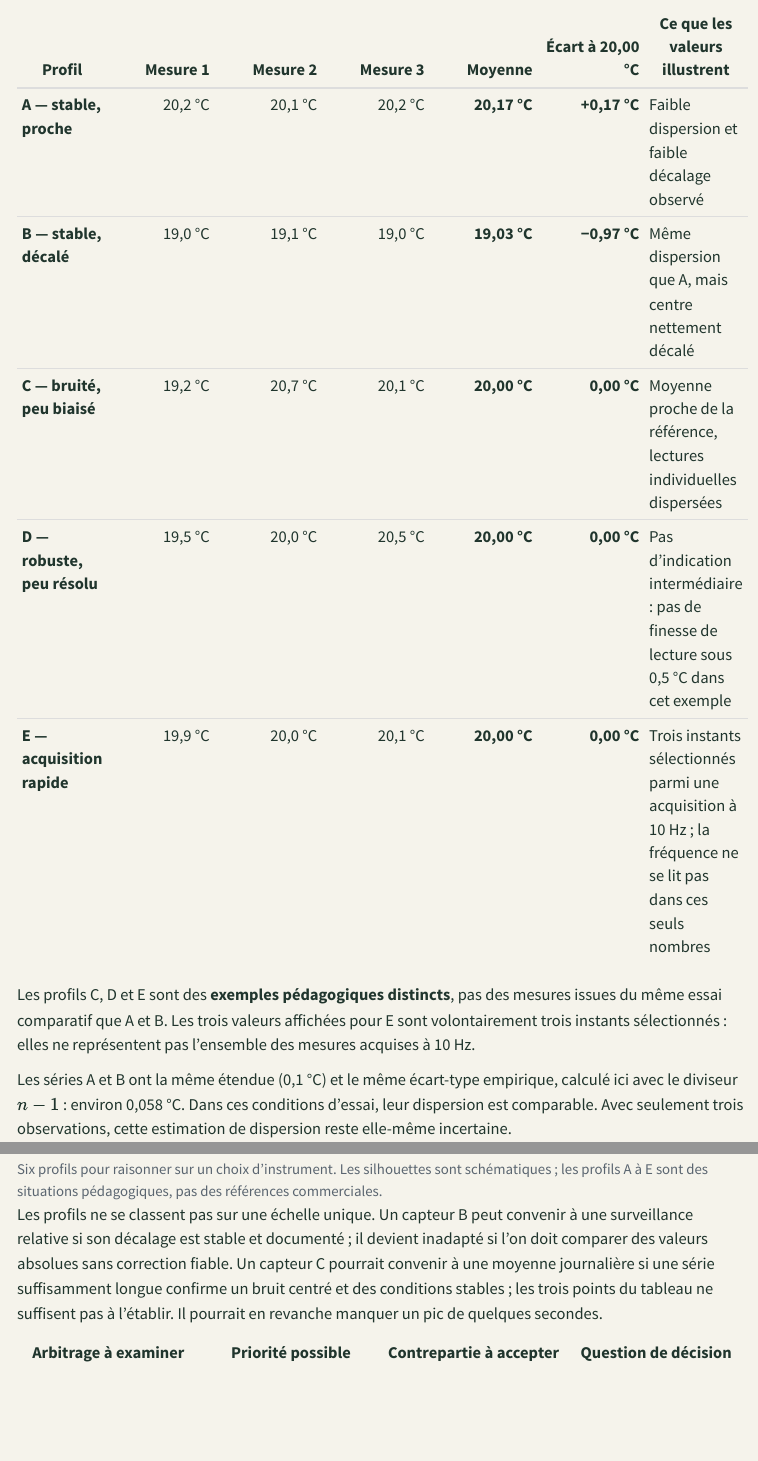
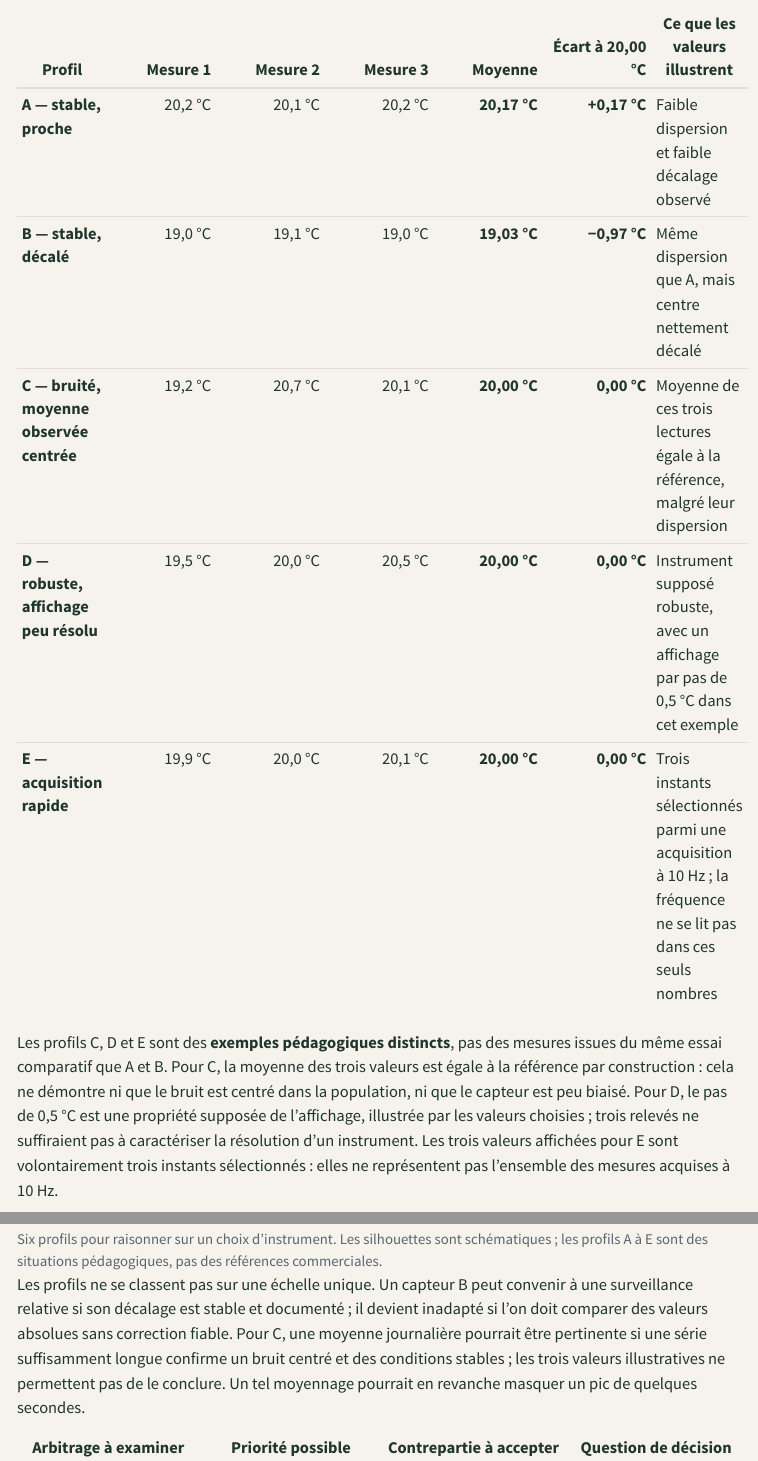
Before and after one commit to JM-Brun/knowledge-stories, a Quarto document (calendar/days/jour-01.qmd): the page in a window 1100 px wide, from 880 px down, and a second part further down, joined at a grey line. Rendered offline with R 4.5, knitr and Pandoc in place of Quarto, with nearby package versions; menus at the side of the page are left out.

Commit message:
Clarify illustrative sensor profiles and statistical limits

```diff
--- a/calendar/days/jour-01.qmd
+++ b/calendar/days/jour-01.qmd
@@ -32,11 +32,11 @@ Une référence conventionnelle indique 20,00 °C. Le tableau rassemble trois re
 |---|---:|---:|---:|---:|---:|---|
 | **A — stable, proche** | 20,2 °C | 20,1 °C | 20,2 °C | **20,17 °C** | **+0,17 °C** | Faible dispersion et faible décalage observé |
 | **B — stable, décalé** | 19,0 °C | 19,1 °C | 19,0 °C | **19,03 °C** | **−0,97 °C** | Même dispersion que A, mais centre nettement décalé |
-| **C — bruité, peu biaisé** | 19,2 °C | 20,7 °C | 20,1 °C | **20,00 °C** | **0,00 °C** | Moyenne proche de la référence, lectures individuelles dispersées |
-| **D — robuste, peu résolu** | 19,5 °C | 20,0 °C | 20,5 °C | **20,00 °C** | **0,00 °C** | Pas d'indication intermédiaire : pas de finesse de lecture sous 0,5 °C dans cet exemple |
+| **C — bruité, moyenne observée centrée** | 19,2 °C | 20,7 °C | 20,1 °C | **20,00 °C** | **0,00 °C** | Moyenne de ces trois lectures égale à la référence, malgré leur dispersion |
+| **D — robuste, affichage peu résolu** | 19,5 °C | 20,0 °C | 20,5 °C | **20,00 °C** | **0,00 °C** | Instrument supposé robuste, avec un affichage par pas de 0,5 °C dans cet exemple |
 | **E — acquisition rapide** | 19,9 °C | 20,0 °C | 20,1 °C | **20,00 °C** | **0,00 °C** | Trois instants sélectionnés parmi une acquisition à 10 Hz ; la fréquence ne se lit pas dans ces seuls nombres |
 
-Les profils C, D et E sont des **exemples pédagogiques distincts**, pas des mesures issues du même essai comparatif que A et B. Les trois valeurs affichées pour E sont volontairement trois instants sélectionnés : elles ne représentent pas l'ensemble des mesures acquises à 10 Hz.
+Les profils C, D et E sont des **exemples pédagogiques distincts**, pas des mesures issues du même essai comparatif que A et B. Pour C, la moyenne des trois valeurs est égale à la référence par construction : cela ne démontre ni que le bruit est centré dans la population, ni que le capteur est peu biaisé. Pour D, le pas de 0,5 °C est une propriété supposée de l'affichage, illustrée par les valeurs choisies ; trois relevés ne suffiraient pas à caractériser la résolution d'un instrument. Les trois valeurs affichées pour E sont volontairement trois instants sélectionnés : elles ne représentent pas l'ensemble des mesures acquises à 10 Hz.
 
 Les séries A et B ont la même étendue (0,1 °C) et le même écart-type empirique, calculé ici avec le diviseur \(n-1\) : environ 0,058 °C. Dans ces conditions d'essai, leur dispersion est comparable. Avec seulement trois observations, cette estimation de dispersion reste elle-même incertaine.
 
@@ -130,7 +130,7 @@ Le tableau suivant ajoute des profils **illustratifs**. Ils ne décrivent pas de
 <figcaption id="sensor-showcase-caption">Six profils pour raisonner sur un choix d'instrument. Les silhouettes sont schématiques ; les profils A à E sont des situations pédagogiques, pas des références commerciales.</figcaption>
 </figure>
 
-Les profils ne se classent pas sur une échelle unique. Un capteur B peut convenir à une surveillance relative si son décalage est stable et documenté ; il devient inadapté si l'on doit comparer des valeurs absolues sans correction fiable. Un capteur C pourrait convenir à une moyenne journalière si une série suffisamment longue confirme un bruit centré et des conditions stables ; les trois points du tableau ne suffisent pas à l'établir. Il pourrait en revanche manquer un pic de quelques secondes.
+Les profils ne se classent pas sur une échelle unique. Un capteur B peut convenir à une surveillance relative si son décalage est stable et documenté ; il devient inadapté si l'on doit comparer des valeurs absolues sans correction fiable. Pour C, une moyenne journalière pourrait être pertinente si une série suffisamment longue confirme un bruit centré et des conditions stables ; les trois valeurs illustratives ne permettent pas de le conclure. Un tel moyennage pourrait en revanche masquer un pic de quelques secondes.
 
 | Arbitrage à examiner | Priorité possible | Contrepartie à accepter | Question de décision |
 |---|---|---|---|
```
Also changed, not shown: calendar/days/jour-01.qmd (4 more changed lines).
